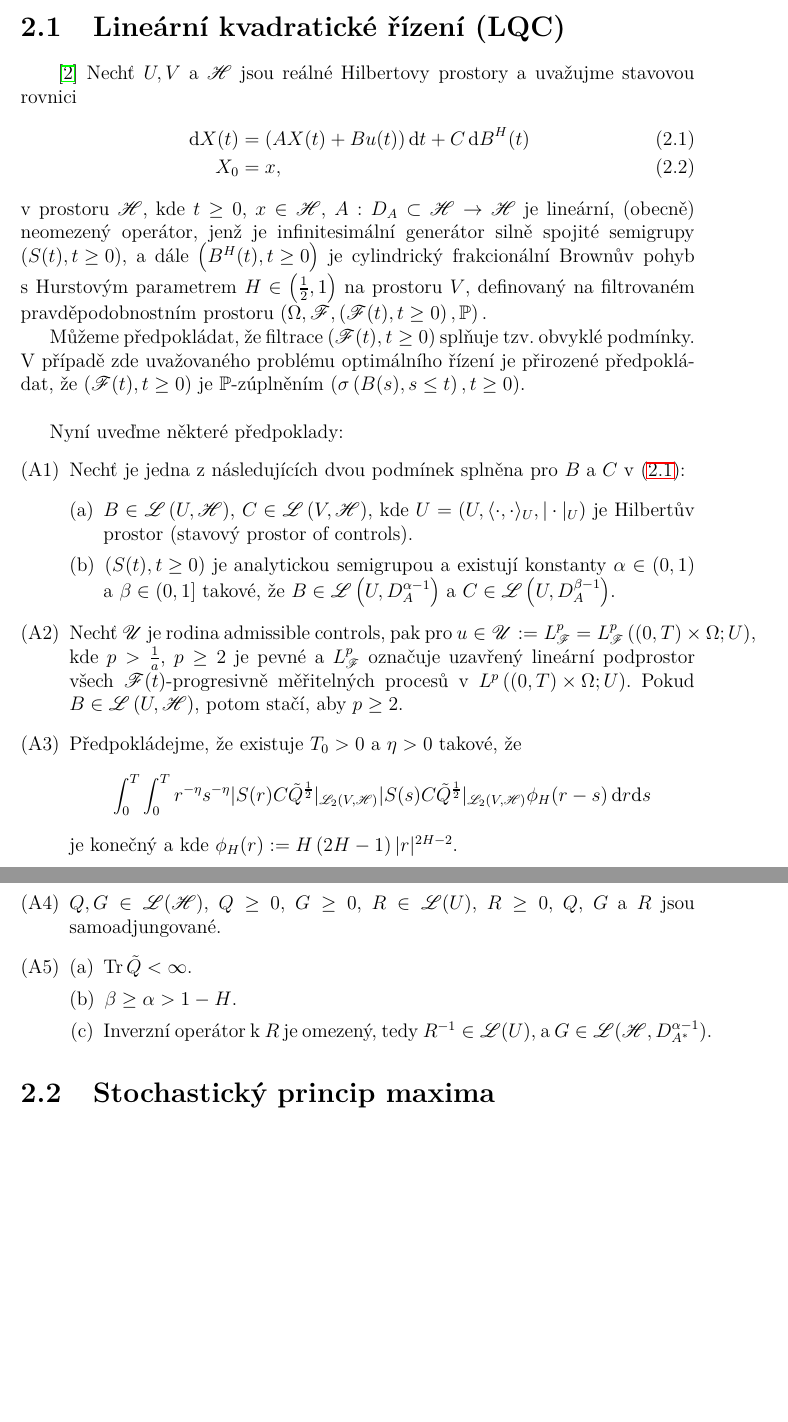
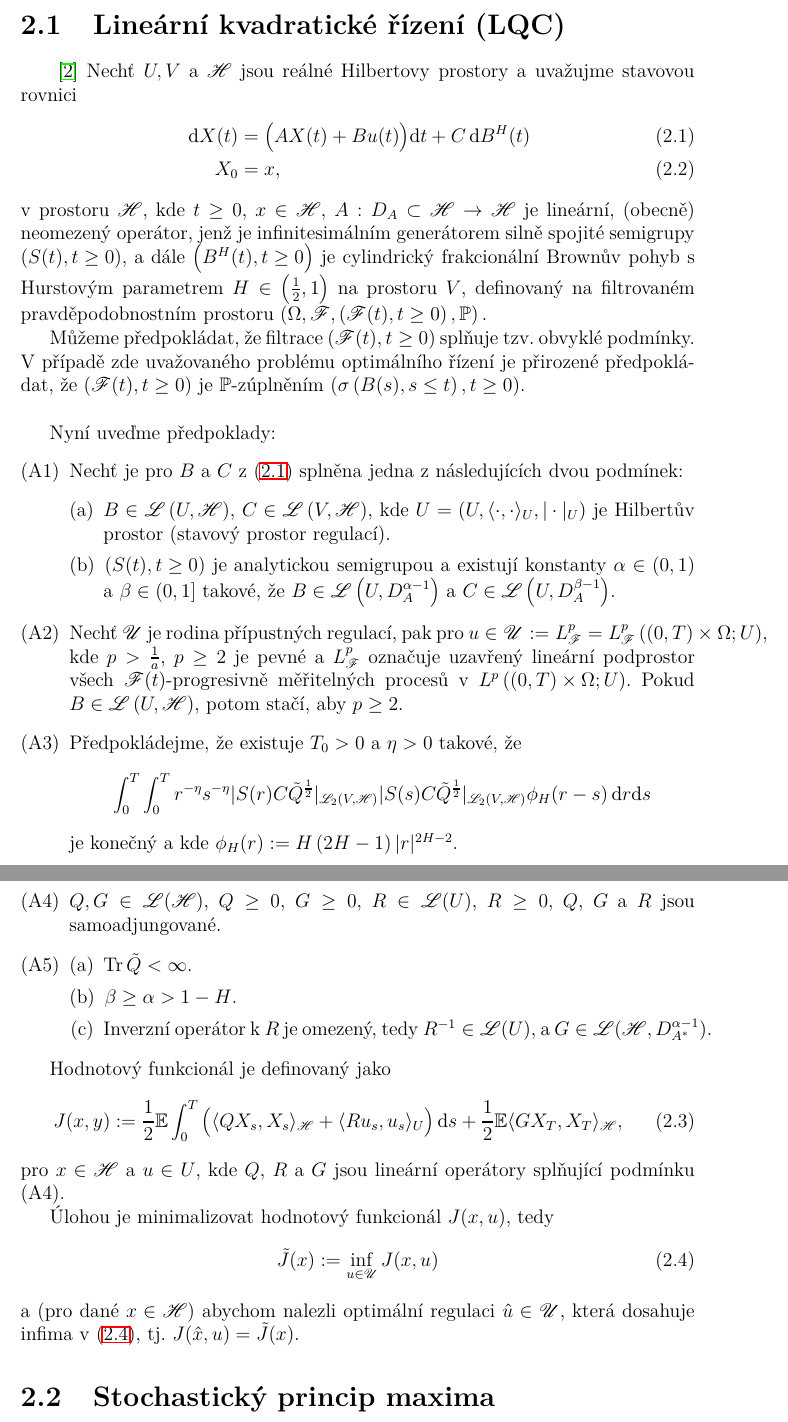
Before and after one commit to ryuich/Diploma, a LaTeX thesis (MgrPrace.tex, which reads Mgr_kap02.tex): two parts of pages 9 and 10 of 11, joined at a grey line, cut so that both start at the same text, the shorter picture padded with empty space. The pictures show the PDF file MgrPrace.pdf that the author committed with the source.

Commit message:
Cost functional

```diff
--- a/Mgr_kap02.tex
+++ b/Mgr_kap02.tex
@@ -18,13 +18,13 @@
     Nechť $U,V$ a $\mathscr{H}$ jsou reálné Hilbertovy prostory a uvažujme
     stavovou rovnici
     \begin{align}
-        \dd X(t) &= \left( A X(t) + B u(t) \right)\!\dd t + C \dd B^H(t)
+        \dd X(t) &= \big( A X(t) + B u(t) \big)\!\dd t + C \dd B^H(t)
         \label{eq:stateeq}\\
         X_0 &= x,
     \end{align}
     v prostoru $\mathscr{H}$, kde $t\geq0$, $x\in\mathscr{H}$, $A : D_A \subset
     \mathscr{H}\rightarrow\mathscr{H}$ je lineární, (obecně) neomezený
-    operátor, jenž je infinitesimální generátor silně spojité semigrupy
+    operátor, jenž je infinitesimálním generátorem silně spojité semigrupy
     $\left(S(t),t\geq0\right)$, a dále $\left(B^H(t),t\geq0\right)$ je
     cylindrický frakcionální Brownův pohyb s Hurstovým parametrem
     $H\in\left({\frac{1}{2},1}\right)$ na prostoru $V$, definovaný na
@@ -38,23 +38,23 @@
     t \right),t\geq0 \right)$.
 \\
 
-    Nyní uveďme některé předpoklady:
+    Nyní uveďme předpoklady:
     \begin{enumerate}[({A}1)]
-        \item Nechť je jedna z následujících dvou podmínek splněna pro $B$ a $C$ v
-            \eqref{eq:stateeq}:
+        \item Nechť je pro $B$ a $C$ z \eqref{eq:stateeq} splněna jedna z
+            následujících dvou podmínek:
             \begin{enumerate}[(a)]
                 \item $B\in\mathscr{L}\left( U,\mathscr{H} \right)$,
                     $C\in\mathscr{L}\left( V,\mathscr{H} \right)$, kde
                     $U = \left( U,\langle \cdot,\cdot \rangle_U,|\cdot|_U
-                    \right)$ je Hilbertův prostor (stavový prostor of
-                    controls).
+                    \right)$ je Hilbertův prostor (stavový prostor
+                    regulací).
                 \item $\left(S(t),t\geq0\right)$ je analytickou semigrupou a
                     existují konstanty $\alpha\in\left( 0,1 \right)$ a
                 $\beta\in\left( 0,1 \right]$ takové, že
                 $B\in\mathscr{L}\left(U, D_A^{\alpha-1} \right)$ a
                 $C\in\mathscr{L}\left(U, D_A^{\beta-1} \right)$.
             \end{enumerate}
-        \item Nechť $\mathscr{U}$ je rodina admissible controls, pak pro
+        \item Nechť $\mathscr{U}$ je rodina přípustných regulací, pak pro
             $u\in\mathscr{U} := L_\mathscr{F}^p=L_\mathscr{F}^p\left( \left(
             0,T \right)\times \Omega;U \right)$, kde $p > \frac{1}{a}$,
             $p\geq2$ je pevné a $L_\mathscr{F}^p$ označuje uzavřený lineární
@@ -81,5 +81,23 @@
             \end{enumerate}
     \end{enumerate}
 
+Hodnotový funkcionál je definovaný jako
+\begin{equation}
+    J (x,y) := \frac{1}{2}\mathbb{E}\int_0^T \big( \langle Q X_s,
+    X_s \rangle_\mathscr{H} + \langle R u_s, u_s\rangle_U \big) \dd s +
+    \frac{1}{2} \mathbb{E} \langle G X_T, X_T \rangle_\mathscr{H},
+    \label{def:costfunctional}
+\end{equation}
+pro $x\in\mathscr{H}$ a $u\in U$, kde $Q$, $R$ a $G$ jsou lineární
+operátory splňující podmínku (A4).
+
+Úlohou je minimalizovat hodnotový funkcionál $J(x,u)$, tedy
+\begin{equation}
+    \tilde{J}(x) := \inf_{u\in\mathscr{U}} J(x,u)
+    \label{def:costfunctionalinfimum}
+\end{equation}
+a (pro dané $x\in\mathscr{H}$) abychom nalezli optimální regulaci
+$\hat{u}\in\mathscr{U}$, která dosahuje infima v
+\eqref{def:costfunctionalinfimum}, tj. $J(\hat{x},u) = \tilde{J}(x)$.
 
 \section{Stochastický princip maxima}
```
Also changed, not shown: Mgr_kap01.tex (+1 -1 lines), MgrPrace.pdf.
